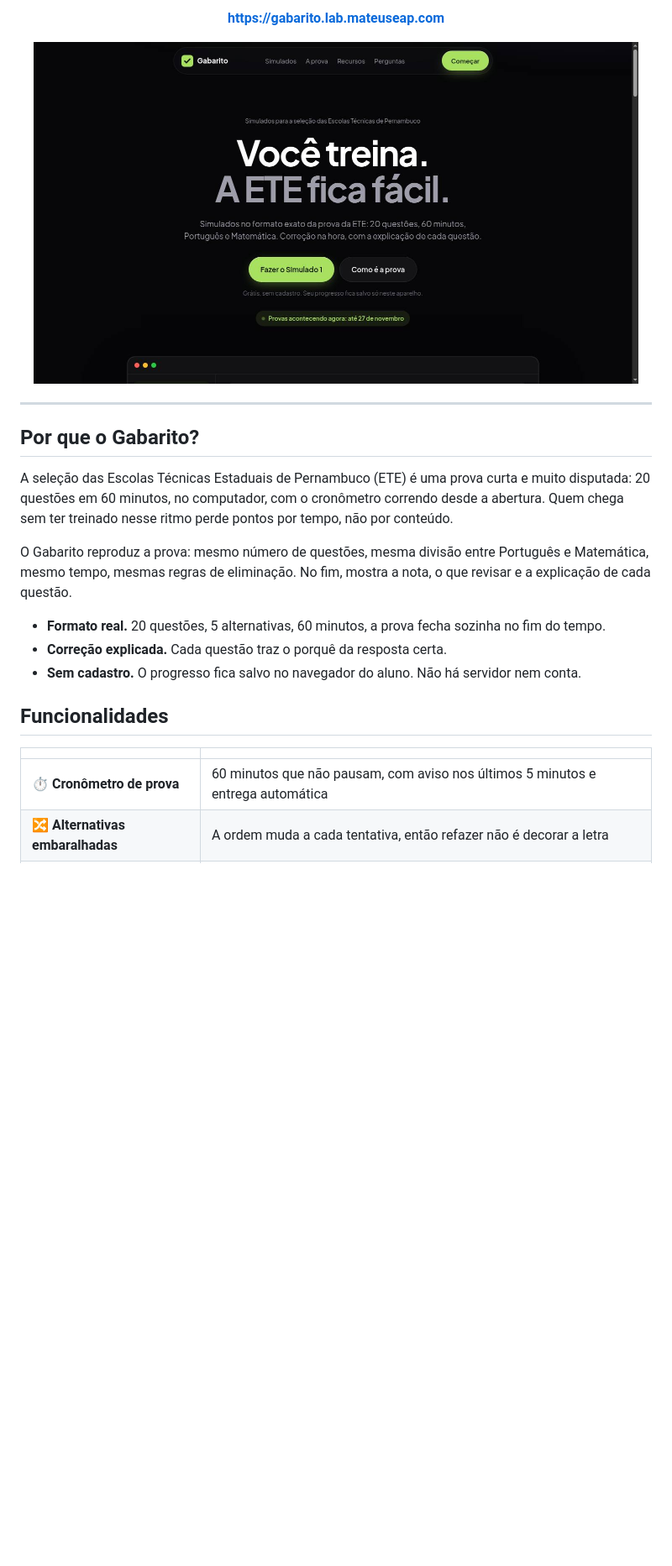
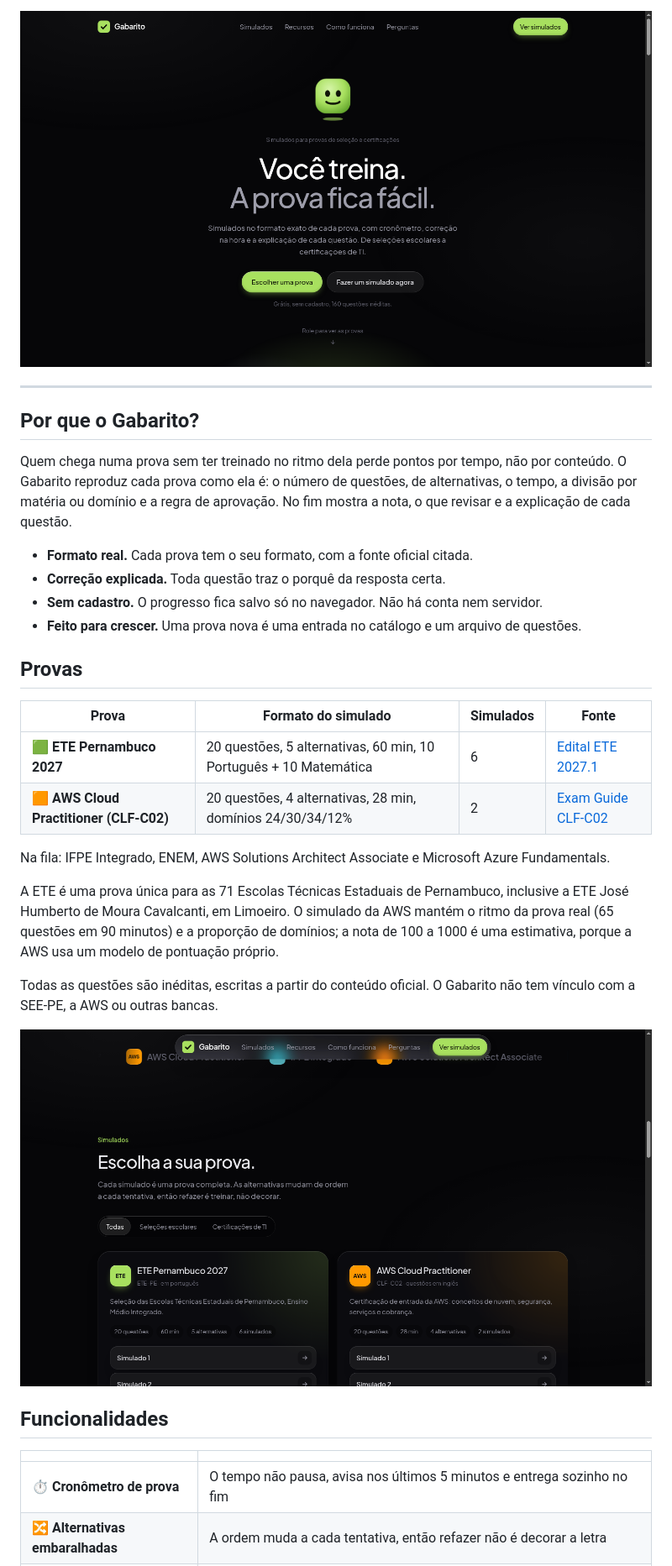
Before and after one commit to mateuseap/gabarito, a Markdown page: README.md, the part around one of its changes. Shown at 84% size. Rendered like a GitHub page; pictures changed too: docs/assets/catalogo.png (added), docs/assets/preview.jpg (deleted), docs/assets/preview.png (added); blank space fills up the shorter version.

Commit message:
feat: produto geral com catálogo de provas, AWS CLF-C02, mais simulados da ETE e design fiel ao heysusi

```diff
--- a/README.md
+++ b/README.md
@@ -11,7 +12,5 @@ Grátis · Sem cadastro · Começando pela seleção das ETEs de Pernambuco.
 
-**https://gabarito.lab.mateuseap.com**
-
-<img src="docs/assets/preview.jpg" width="720" alt="Gabarito: página inicial com o título Você treina. A ETE fica fácil." />
+<img src="docs/assets/preview.png" width="760" alt="Gabarito: página inicial com o título Você treina. A prova fica fácil." />
 
 </div>
 
@@ -19,17 +18,31 @@ Grátis · Sem cadastro · Começando pela seleção das ETEs de Pernambuco.
 
 ## Por que o Gabarito?
 
-A seleção das Escolas Técnicas Estaduais de Pernambuco (ETE) é uma prova curta e muito disputada: 20 questões em 60 minutos, no computador, com o cronômetro correndo desde a abertura. Quem chega sem ter treinado nesse ritmo perde pontos por tempo, não por conteúdo.
+Quem chega numa prova sem ter treinado no ritmo dela perde pontos por tempo, não por conteúdo. O Gabarito reproduz cada prova como ela é: o número de questões, de alternativas, o tempo, a divisão por matéria ou domínio e a regra de aprovação. No fim mostra a nota, o que revisar e a explicação de cada questão.
 
-O Gabarito reproduz a prova: mesmo número de questões, mesma divisão entre Português e Matemática, mesmo tempo, mesmas regras de eliminação. No fim, mostra a nota, o que revisar e a explicação de cada questão.
+- **Formato real.** Cada prova tem o seu formato, com a fonte oficial citada.
+- **Correção explicada.** Toda questão traz o porquê da resposta certa.
+- **Sem cadastro.** O progresso fica salvo só no navegador. Não há conta nem servidor.
+- **Feito para crescer.** Uma prova nova é uma entrada no catálogo e um arquivo de questões.
 
-- **Formato real.** 20 questões, 5 alternativas, 60 minutos, a prova fecha sozinha no fim do tempo.
-- **Correção explicada.** Cada questão traz o porquê da resposta certa.
-- **Sem cadastro.** O progresso fica salvo no navegador do aluno. Não há servidor nem conta.
+## Provas
+
+| Prova | Formato do simulado | Simulados | Fonte |
+|--|--|--|--|
+| 🟩 **ETE Pernambuco 2027** | 20 questões, 5 alternativas, 60 min, 10 Português + 10 Matemática | 6 | [Edital ETE 2027.1](https://www.educacaoprofissional.org/selecao/downloads/3/EDITAL-ETE-INTEGRADO-2027_.pdf) |
+| 🟧 **AWS Cloud Practitioner (CLF-C02)** | 20 questões, 4 alternativas, 28 min, domínios 24/30/34/12% | 2 | [Exam Guide CLF-C02](https://d1.awsstatic.com/training-and-certification/docs-cloud-practitioner/AWS-Certified-Cloud-Practitioner_Exam-Guide.pdf) |
+
+Na fila: IFPE Integrado, ENEM, AWS Solutions Architect Associate e Microsoft Azure Fundamentals.
+
+A ETE é uma prova única para as 71 Escolas Técnicas Estaduais de Pernambuco, inclusive a ETE José Humberto de Moura Cavalcanti, em Limoeiro. O simulado da AWS mantém o ritmo da prova real (65 questões em 90 minutos) e a proporção de domínios; a nota de 100 a 1000 é uma estimativa, porque a AWS usa um modelo de pontuação próprio.
+
+Todas as questões são inéditas, escritas a partir do conteúdo oficial. O Gabarito não tem vínculo com a SEE-PE, a AWS ou outras bancas.
+
+<img src="docs/assets/catalogo.png" width="760" alt="Catálogo de provas com ETE Pernambuco 2027 e AWS Cloud Practitioner" />
 
 ## Funcionalidades
 
 |  |  |
 |--|--|
-| ⏱ **Cronômetro de prova** | 60 minutos que não pausam, com aviso nos últimos 5 minutos e entrega automática |
+| ⏱ **Cronômetro de prova** | O tempo não pausa, avisa nos últimos 5 minutos e entrega sozinho no fim |
 | 🔀 **Alternativas embaralhadas** | A ordem muda a cada tentativa, então refazer não é decorar a letra |
```
Also changed, not shown: other parts of README.md (+23 -21 lines), docs/assets/simulado.png (added), 9 other files.
